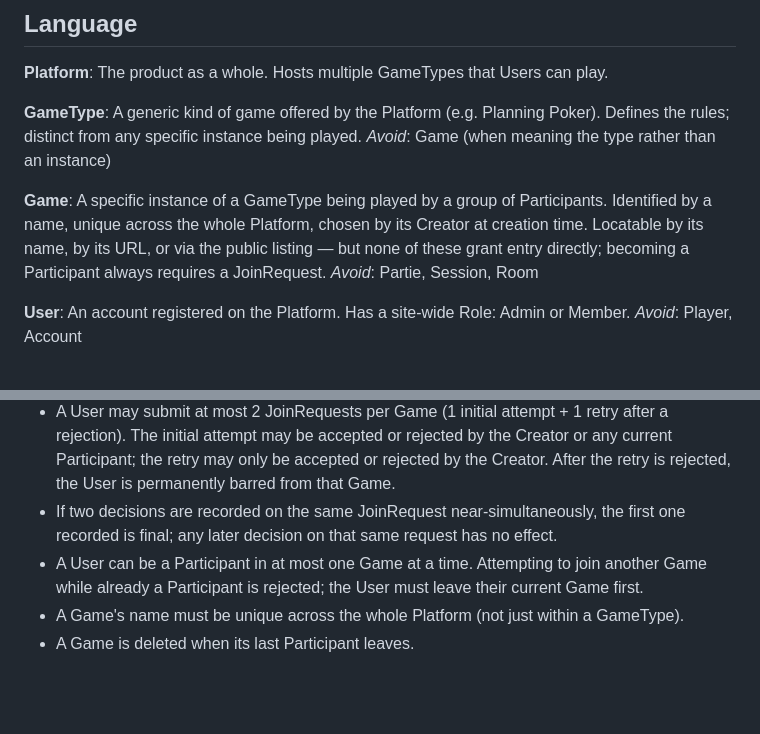
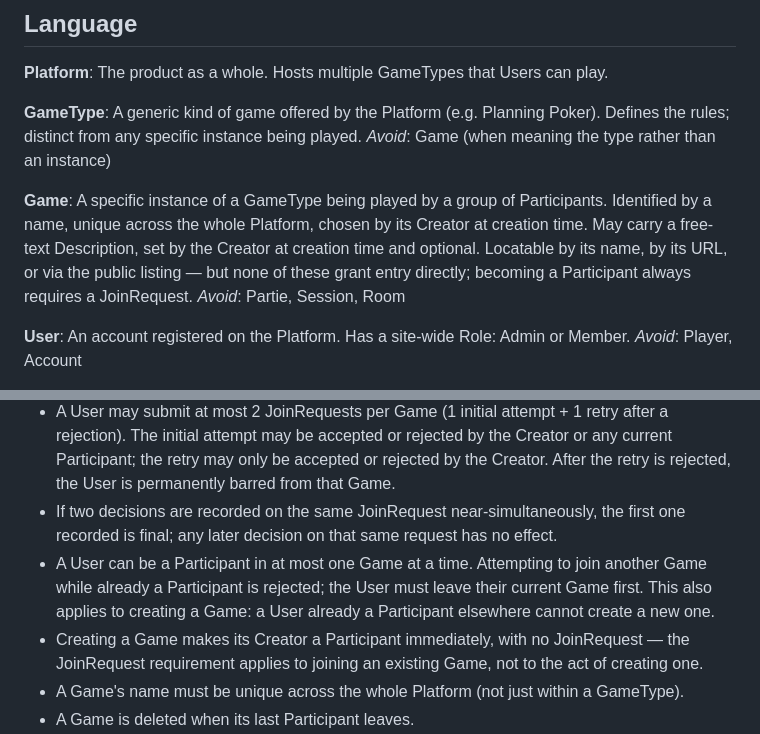
Before and after one commit to fitchMitch/planning_poker, a Markdown page: GLOSSARY.md, 2 parts joined by grey strips. Rendered like a GitHub page; blank space fills up the shorter version.

```diff
--- a/GLOSSARY.md
+++ b/GLOSSARY.md
@@ -12,7 +12,7 @@ A generic kind of game offered by the Platform (e.g. Planning Poker). Defines th
 _Avoid_: Game (when meaning the type rather than an instance)
 
 **Game**:
-A specific instance of a GameType being played by a group of Participants. Identified by a name, unique across the whole Platform, chosen by its Creator at creation time. Locatable by its name, by its URL, or via the public listing — but none of these grant entry directly; becoming a Participant always requires a JoinRequest.
+A specific instance of a GameType being played by a group of Participants. Identified by a name, unique across the whole Platform, chosen by its Creator at creation time. May carry a free-text Description, set by the Creator at creation time and optional. Locatable by its name, by its URL, or via the public listing — but none of these grant entry directly; becoming a Participant always requires a JoinRequest.
 _Avoid_: Partie, Session, Room
 
 **User**:
@@ -47,7 +47,8 @@ The state of a Game once it has started.
 - Becoming a Participant always requires a JoinRequest, even when the Game was located by a known name or URL — there is no direct-join path.
 - A User may submit at most 2 JoinRequests per Game (1 initial attempt + 1 retry after a rejection). The initial attempt may be accepted or rejected by the Creator or any current Participant; the retry may only be accepted or rejected by the Creator. After the retry is rejected, the User is permanently barred from that Game.
 - If two decisions are recorded on the same JoinRequest near-simultaneously, the first one recorded is final; any later decision on that same request has no effect.
-- A User can be a Participant in at most one Game at a time. Attempting to join another Game while already a Participant is rejected; the User must leave their current Game first.
+- A User can be a Participant in at most one Game at a time. Attempting to join another Game while already a Participant is rejected; the User must leave their current Game first. This also applies to creating a Game: a User already a Participant elsewhere cannot create a new one.
+- Creating a Game makes its Creator a Participant immediately, with no JoinRequest — the JoinRequest requirement applies to joining an existing Game, not to the act of creating one.
 - A Game's name must be unique across the whole Platform (not just within a GameType).
 - A Game is deleted when its last Participant leaves.
 - If the Creator leaves a Game that is still in the Lobby state, the Game is deleted immediately, even if other Participants remain (they are removed from the Game too).
```
Also changed, not shown: docs/adr/0002-creator-is-a-participant-flag.md (added, +7 -0 lines).
